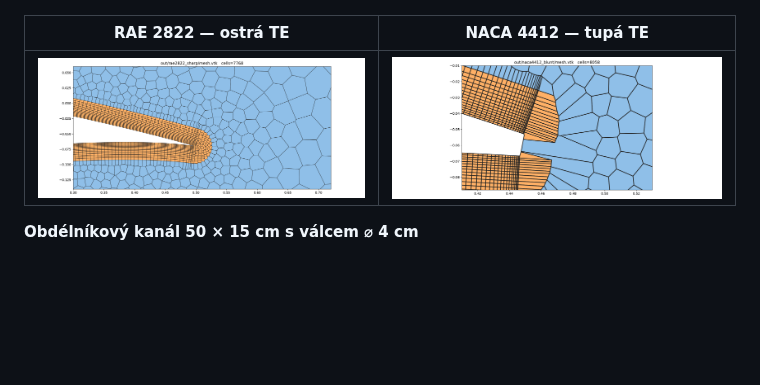
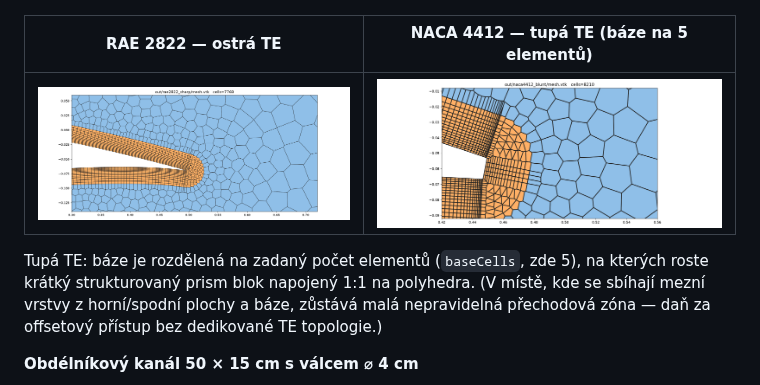
Before and after one commit to navidofek-cmyk/poly2d, a Markdown page: README.md, the part around the change. Rendered like a GitHub page; pictures changed too: docs/images/naca4412_blunt_te.png; blank space fills up the shorter version.

```diff
--- a/README.md
+++ b/README.md
@@ -52,9 +52,14 @@ Spuštění: `./build/poly2d profiles` → `out/naca4412_{sharp,blunt}`,
 |:---:|:---:|
 | ![4412](docs/images/naca4412.png) | ![RAE2822](docs/images/rae2822.png) |
 
-| RAE 2822 — ostrá TE | NACA 4412 — tupá TE |
+| RAE 2822 — ostrá TE | NACA 4412 — tupá TE (báze na 5 elementů) |
 |:---:|:---:|
 | ![RAE TE](docs/images/rae2822_te.png) | ![4412 blunt](docs/images/naca4412_blunt_te.png) |
+
+Tupá TE: báze je rozdělená na zadaný počet elementů (`baseCells`, zde 5), na
+kterých roste krátký strukturovaný prism blok napojený 1:1 na polyhedra. (V místě,
+kde se sbíhají mezní vrstvy z horní/spodní plochy a báze, zůstává malá nepravidelná
+přechodová zóna — daň za offsetový přístup bez dedikované TE topologie.)
 
 **Obdélníkový kanál 50 × 15 cm s válcem ⌀ 4 cm**
 
```
Also changed, not shown: docs/images/rae2822_blunt_te.png, 2 other files.
